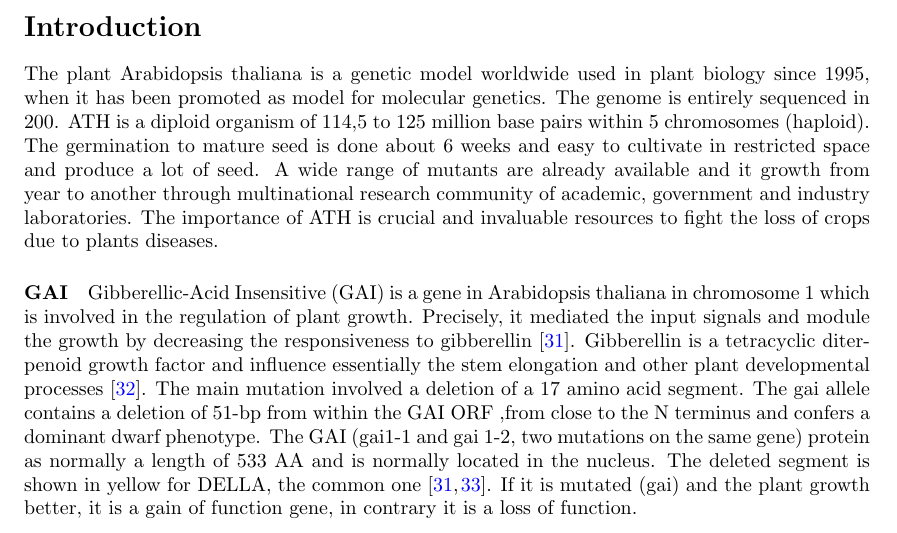
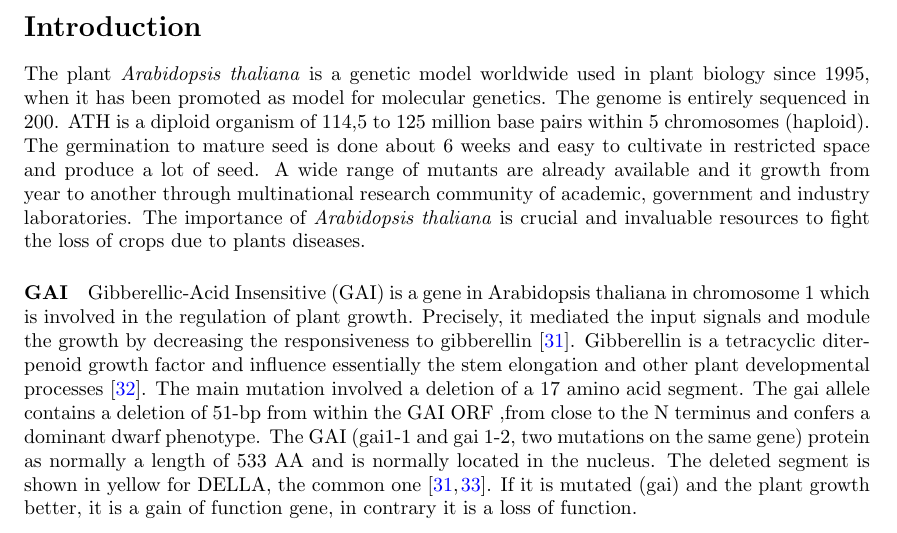
Before and after one commit to ThibaultSchowing/bioinfo_insillico, a LaTeX document (Report/BioinfInSillicoRohrbasser_Rohner_Cristea_Schowing.tex): part of page 9 of 21, cut so that both start at the same text. Compiled offline with pdfLaTeX.

Commit message:
correct le shit

```diff
--- a/Report/BioinfInSillicoRohrbasser_Rohner_Cristea_Schowing.tex
+++ b/Report/BioinfInSillicoRohrbasser_Rohner_Cristea_Schowing.tex
@@ -246,7 +246,7 @@ In sample T6, we found two potential high-quality mutation candidates, namely an
 \part*{Arabidopsis Thaliana Genome Analysis}
 
 \section*{Introduction}
-The plant Arabidopsis thaliana is a genetic model worldwide used in plant biology since 1995, when it has been promoted as model for molecular genetics. The genome is entirely sequenced in 200. ATH is a diploid organism of 114,5 to 125 million base pairs within 5 chromosomes (haploid). The germination to mature seed is done about 6 weeks and easy to cultivate in restricted space and produce a lot of seed. A wide range of mutants are already available and it growth from year to another through multinational research community of academic, government and industry laboratories. The importance of ATH is crucial and invaluable resources to fight the loss of crops due to plants diseases.
+The plant \textit{Arabidopsis thaliana} is a genetic model worldwide used in plant biology since 1995, when it has been promoted as model for molecular genetics. The genome is entirely sequenced in 200. ATH is a diploid organism of 114,5 to 125 million base pairs within 5 chromosomes (haploid). The germination to mature seed is done about 6 weeks and easy to cultivate in restricted space and produce a lot of seed. A wide range of mutants are already available and it growth from year to another through multinational research community of academic, government and industry laboratories. The importance of \textit{Arabidopsis thaliana} is crucial and invaluable resources to fight the loss of crops due to plants diseases.
 
 
 %
```
Also changed, not shown: Report/BioinfInSillicoRohrbasser_Rohner_Cristea_Schowing.pdf, 2 other files.
